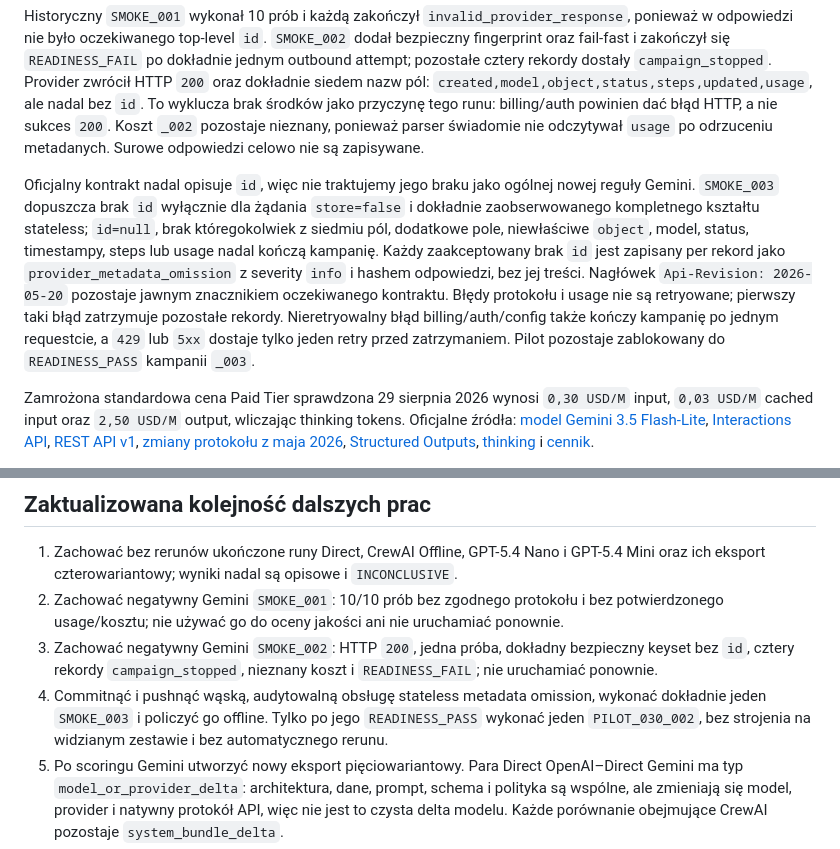
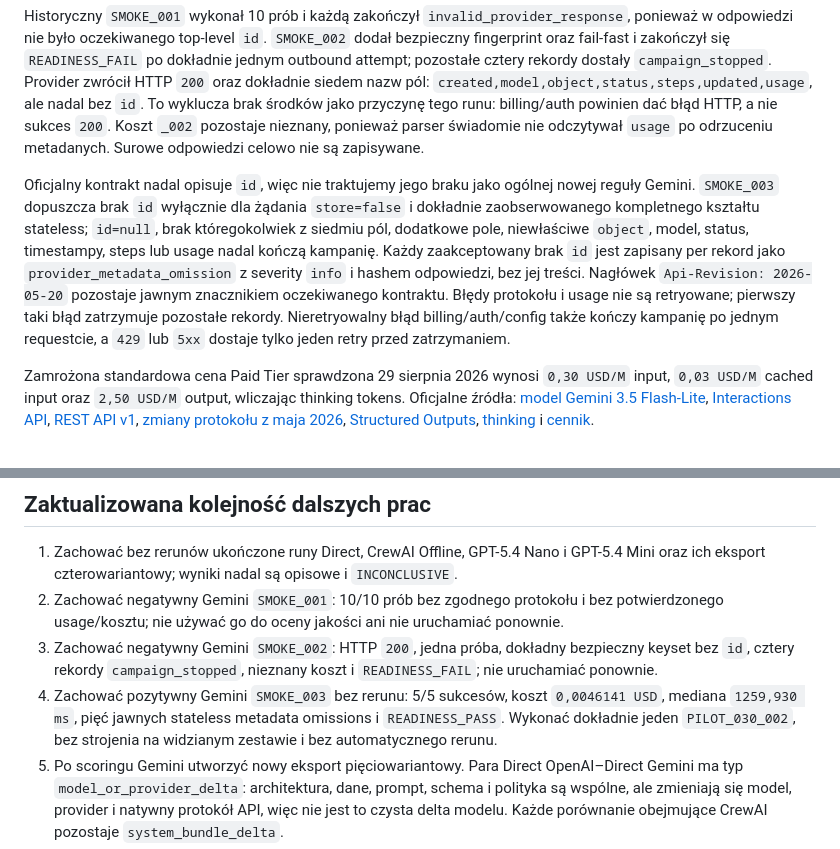
Before and after one commit to Krrio/phising-extension, a Markdown page: benchmarks/README.md, 2 parts joined by grey strips. Drawn GitHub-style.

```diff
--- a/benchmarks/README.md
+++ b/benchmarks/README.md
@@ -432,7 +432,7 @@ Gemini `gemini-3.5-flash-lite` jest pierwszym direct challengerem spoza OpenAI.
 
 Historyczny `SMOKE_001` wykonał 10 prób i każdą zakończył `invalid_provider_response`, ponieważ w odpowiedzi nie było oczekiwanego top-level `id`. `SMOKE_002` dodał bezpieczny fingerprint oraz fail-fast i zakończył się `READINESS_FAIL` po dokładnie jednym outbound attempt; pozostałe cztery rekordy dostały `campaign_stopped`. Provider zwrócił HTTP `200` oraz dokładnie siedem nazw pól: `created,model,object,status,steps,updated,usage`, ale nadal bez `id`. To wyklucza brak środków jako przyczynę tego runu: billing/auth powinien dać błąd HTTP, a nie sukces `200`. Koszt `_002` pozostaje nieznany, ponieważ parser świadomie nie odczytywał `usage` po odrzuceniu metadanych. Surowe odpowiedzi celowo nie są zapisywane.
 
-Oficjalny kontrakt nadal opisuje `id`, więc nie traktujemy jego braku jako ogólnej nowej reguły Gemini. `SMOKE_003` dopuszcza brak `id` wyłącznie dla żądania `store=false` i dokładnie zaobserwowanego kompletnego kształtu stateless; `id=null`, brak któregokolwiek z siedmiu pól, dodatkowe pole, niewłaściwe `object`, model, status, timestampy, steps lub usage nadal kończą kampanię. Każdy zaakceptowany brak `id` jest zapisany per rekord jako `provider_metadata_omission` z severity `info` i hashem odpowiedzi, bez jej treści. Nagłówek `Api-Revision: 2026-05-20` pozostaje jawnym znacznikiem oczekiwanego kontraktu. Błędy protokołu i usage nie są retryowane; pierwszy taki błąd zatrzymuje pozostałe rekordy. Nieretryowalny błąd billing/auth/config także kończy kampanię po jednym requestcie, a `429` lub `5xx` dostaje tylko jeden retry przed zatrzymaniem. Pilot pozostaje zablokowany do `READINESS_PASS` kampanii `_003`.
+Oficjalny kontrakt nadal opisuje `id`, więc nie traktujemy jego braku jako ogólnej nowej reguły Gemini. `SMOKE_003` dopuszcza brak `id` wyłącznie dla żądania `store=false` i dokładnie zaobserwowanego kompletnego kształtu stateless; `id=null`, brak któregokolwiek z siedmiu pól, dodatkowe pole, niewłaściwe `object`, model, status, timestampy, steps lub usage nadal kończą kampanię. Każdy zaakceptowany brak `id` jest zapisany per rekord jako `provider_metadata_omission` z severity `info` i hashem odpowiedzi, bez jej treści. Nagłówek `Api-Revision: 2026-05-20` pozostaje jawnym znacznikiem oczekiwanego kontraktu. Błędy protokołu i usage nie są retryowane; pierwszy taki błąd zatrzymuje pozostałe rekordy. Nieretryowalny błąd billing/auth/config także kończy kampanię po jednym requestcie, a `429` lub `5xx` dostaje tylko jeden retry przed zatrzymaniem.
 
 Zamrożona standardowa cena Paid Tier sprawdzona 29 sierpnia 2026 wynosi `0,30 USD/M` input, `0,03 USD/M` cached input oraz `2,50 USD/M` output, wliczając thinking tokens. Oficjalne źródła: [model Gemini 3.5 Flash-Lite](https://ai.google.dev/gemini-api/docs/models/gemini-3.5-flash-lite), [Interactions API](https://ai.google.dev/gemini-api/docs/interactions-overview), [REST API v1](https://ai.google.dev/api/interactions-api-v1), [zmiany protokołu z maja 2026](https://ai.google.dev/gemini-api/docs/interactions-breaking-changes-may-2026), [Structured Outputs](https://ai.google.dev/gemini-api/docs/structured-output), [thinking](https://ai.google.dev/gemini-api/docs/generate-content/thinking) i [cennik](https://ai.google.dev/gemini-api/docs/pricing).
 
@@ -611,7 +590,7 @@ Statusy końcowe:
 1. Zachować bez rerunów ukończone runy Direct, CrewAI Offline, GPT-5.4 Nano i GPT-5.4 Mini oraz ich eksport czterowariantowy; wyniki nadal są opisowe i `INCONCLUSIVE`.
 2. Zachować negatywny Gemini `SMOKE_001`: 10/10 prób bez zgodnego protokołu i bez potwierdzonego usage/kosztu; nie używać go do oceny jakości ani nie uruchamiać ponownie.
 3. Zachować negatywny Gemini `SMOKE_002`: HTTP `200`, jedna próba, dokładny bezpieczny keyset bez `id`, cztery rekordy `campaign_stopped`, nieznany koszt i `READINESS_FAIL`; nie uruchamiać ponownie.
-4. Commitnąć i pushnąć wąską, audytowalną obsługę stateless metadata omission, wykonać dokładnie jeden `SMOKE_003` i policzyć go offline. Tylko po jego `READINESS_PASS` wykonać jeden `PILOT_030_002`, bez strojenia na widzianym zestawie i bez automatycznego rerunu.
+4. Zachować pozytywny Gemini `SMOKE_003` bez rerunu: 5/5 sukcesów, koszt `0,0046141 USD`, mediana `1259,930 ms`, pięć jawnych stateless metadata omissions i `READINESS_PASS`. Wykonać dokładnie jeden `PILOT_030_002`, bez strojenia na widzianym zestawie i bez automatycznego rerunu.
 5. Po scoringu Gemini utworzyć nowy eksport pięciowariantowy. Para Direct OpenAI–Direct Gemini ma typ `model_or_provider_delta`: architektura, dane, prompt, schema i polityka są wspólne, ale zmieniają się model, provider i natywny protokół API, więc nie jest to czysta delta modelu. Każde porównanie obejmujące CrewAI pozostaje `system_bundle_delta`.
 6. Następnie dodać najwyżej 1–2 kolejne tanie direct adapters innych providerów. Dokładne modele, snapshoty i ceny ponownie zweryfikować tuż przed zamrożeniem każdego campaign ID.
 7. Po screeningu wybrać najwyżej dwa warianty według prerejestrowanej polityki obejmującej przede wszystkim FN/recall i FPR, a dopiero potem koszt/latency. Zbudować nowy, niewidziany `binary_quality_v2` i wykonać blind confirmation `n=100` na finalistę. Nie zwiększać automatycznie do 200; druga setka jest dozwolona tylko jako wcześniej zaplanowane powtórzenie lub gdy przedział niepewności jest nadal decyzyjnie zbyt szeroki.
```
Also changed, not shown: other parts of benchmarks/README.md (+4 -25 lines).
